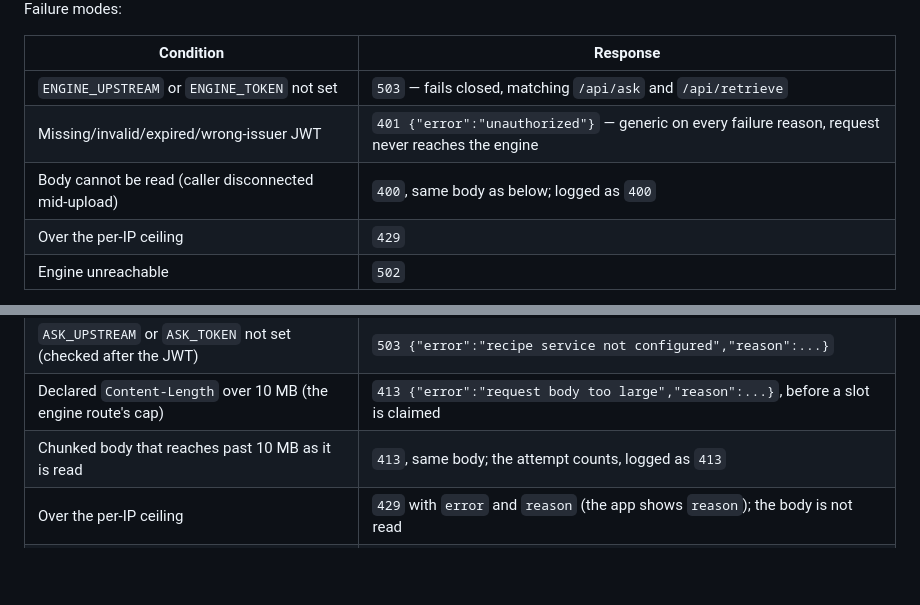
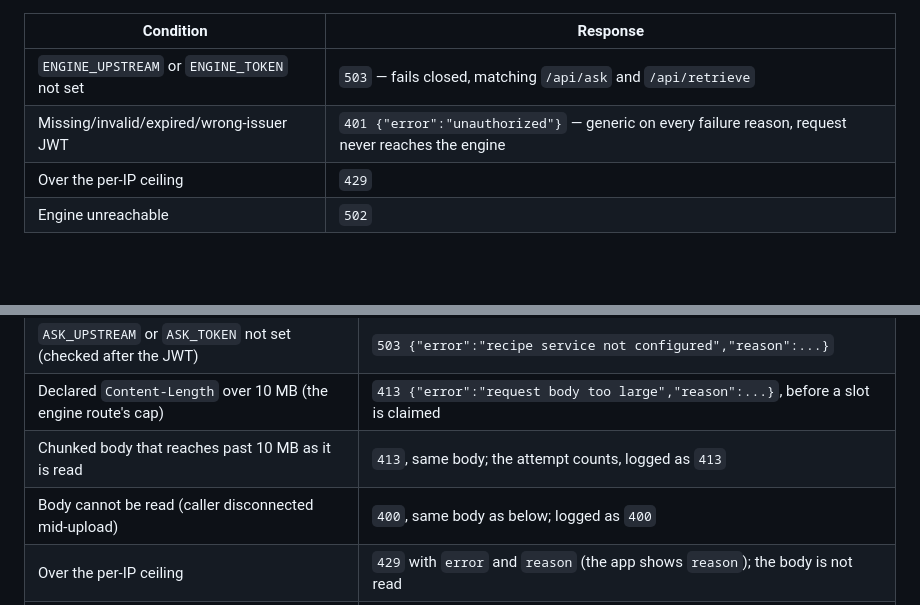
Before and after one commit to Bespoke-FRESH/fresh-insights, a Markdown page: worker/README.md, 2 parts joined by grey strips. Rendered like a GitHub page; blank space fills up the shorter version.

Commit message:
docs(worker): put the body-read-failure row in the recipe table
Co-Authored-By: Claude Opus 5.5 <noreply@anthropic.com>

```diff
--- a/worker/README.md
+++ b/worker/README.md
@@ -107,7 +107,6 @@ Failure modes:
 |---|---|
 | `ENGINE_UPSTREAM` or `ENGINE_TOKEN` not set | `503` — fails closed, matching `/api/ask` and `/api/retrieve` |
 | Missing/invalid/expired/wrong-issuer JWT | `401 {"error":"unauthorized"}` — generic on every failure reason, request never reaches the engine |
-| Body cannot be read (caller disconnected mid-upload) | `400`, same body as below; logged as `400` |
 | Over the per-IP ceiling | `429` |
 | Engine unreachable | `502` |
 
@@ -188,6 +187,7 @@ the heap by ~230 MB, past a Worker isolate's 128 MB.
 | `ASK_UPSTREAM` or `ASK_TOKEN` not set (checked after the JWT) | `503 {"error":"recipe service not configured","reason":...}` |
 | Declared `Content-Length` over 10 MB (the engine route's cap) | `413 {"error":"request body too large","reason":...}`, before a slot is claimed |
 | Chunked body that reaches past 10 MB as it is read | `413`, same body; the attempt counts, logged as `413` |
+| Body cannot be read (caller disconnected mid-upload) | `400`, same body as below; logged as `400` |
 | Over the per-IP ceiling | `429` with `error` and `reason` (the app shows `reason`); the body is not read |
 | Body not UTF-8 JSON, or JSON whose top level is not an object (array, string, number, `null`, empty) | `400 {"error":"invalid request body","reason":"request body must be a JSON object"}`; nothing forwarded; logged as `400` |
 | Upstream unreachable or over the 60 s timeout | `502` with `error` and `reason` |
```
